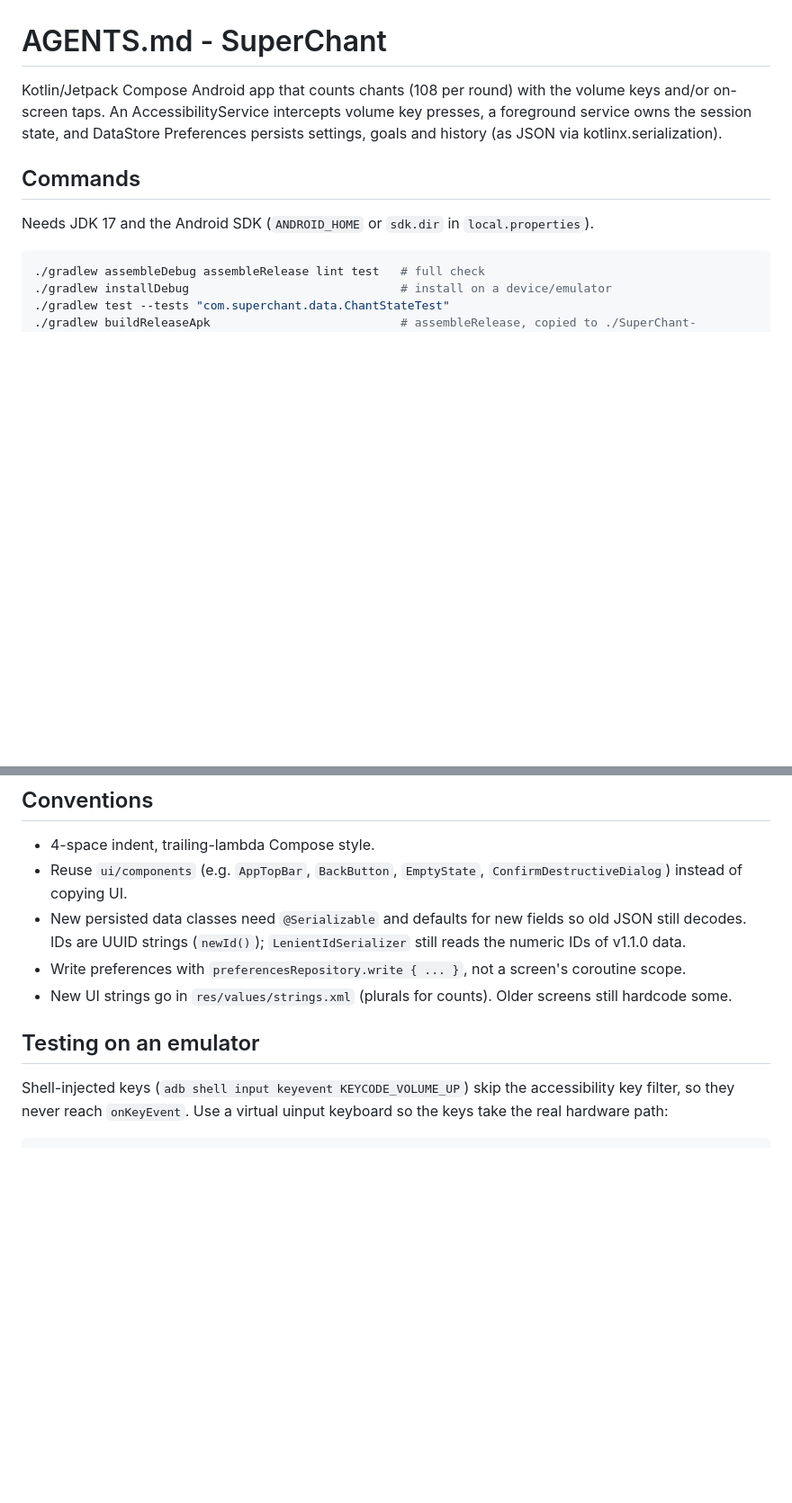
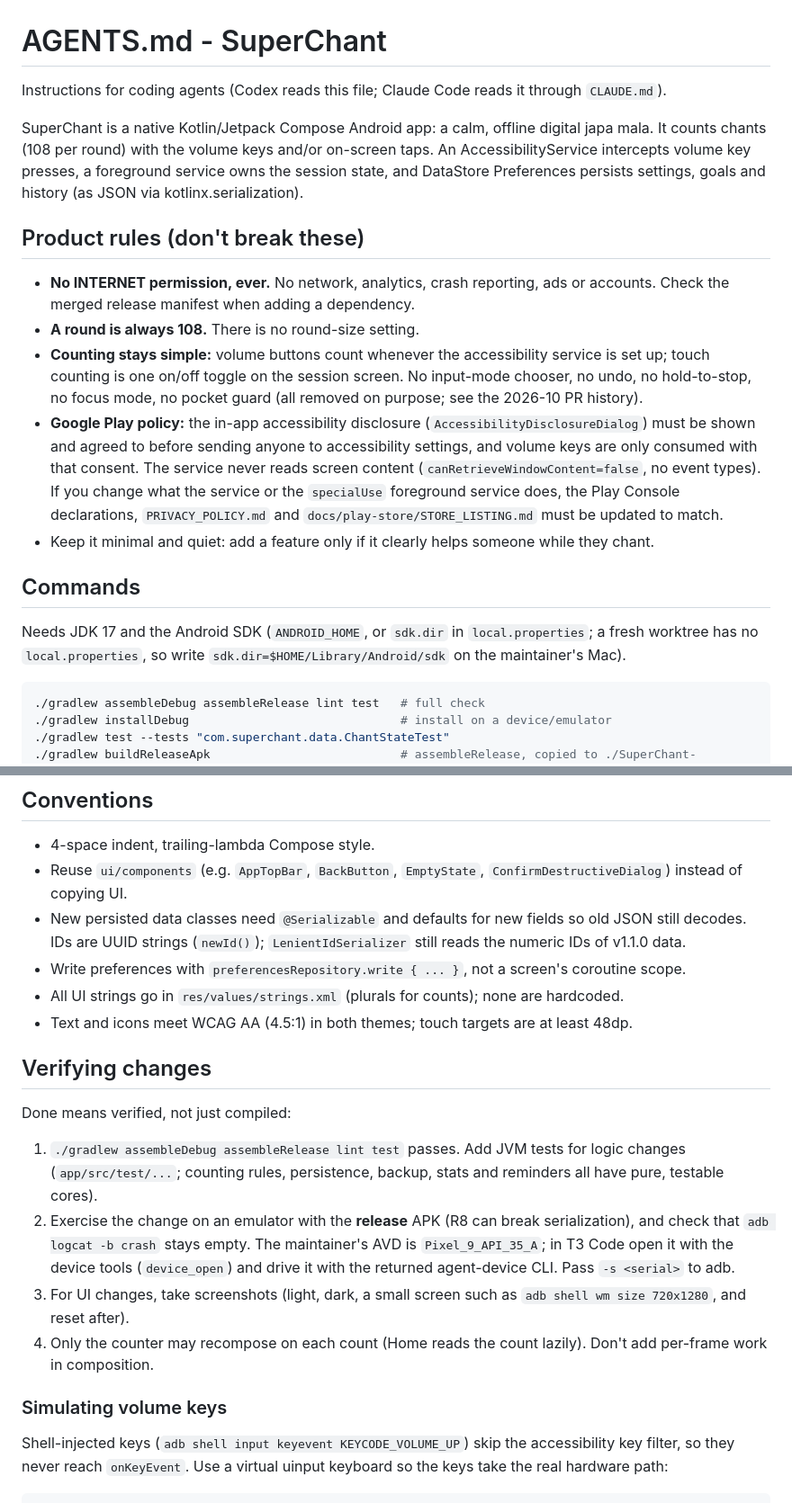
Before and after one commit to Dhruv2mars/superchant, a Markdown page: AGENTS.md, 2 parts joined by grey strips. Shown at 90% size. Drawn GitHub-style; blank space fills up the shorter version.

Commit message:
docs: accurate AGENTS.md (product rules, verification, workflow) + CLAUDE.md importing it
Co-Authored-By: Claude Opus 5.5 <noreply@anthropic.com>

````diff
--- a/AGENTS.md
+++ b/AGENTS.md
@@ -1,12 +1,31 @@
 # AGENTS.md - SuperChant
 
-Kotlin/Jetpack Compose Android app that counts chants (108 per round) with the volume keys and/or on-screen taps. An
-AccessibilityService intercepts volume key presses, a foreground service owns the session state, and
-DataStore Preferences persists settings, goals and history (as JSON via kotlinx.serialization).
+Instructions for coding agents (Codex reads this file; Claude Code reads it through `CLAUDE.md`).
+
+SuperChant is a native Kotlin/Jetpack Compose Android app: a calm, offline digital japa mala. It counts
+chants (108 per round) with the volume keys and/or on-screen taps. An AccessibilityService intercepts
+volume key presses, a foreground service owns the session state, and DataStore Preferences persists
+settings, goals and history (as JSON via kotlinx.serialization).
+
+## Product rules (don't break these)
+
+- **No INTERNET permission, ever.** No network, analytics, crash reporting, ads or accounts. Check the merged
+  release manifest when adding a dependency.
+- **A round is always 108.** There is no round-size setting.
+- **Counting stays simple:** volume buttons count whenever the accessibility service is set up; touch counting
+  is one on/off toggle on the session screen. No input-mode chooser, no undo, no hold-to-stop, no focus mode,
+  no pocket guard (all removed on purpose; see the 2026-10 PR history).
+- **Google Play policy:** the in-app accessibility disclosure (`AccessibilityDisclosureDialog`) must be shown and
+  agreed to before sending anyone to accessibility settings, and volume keys are only consumed with that consent.
+  The service never reads screen content (`canRetrieveWindowContent=false`, no event types). If you change what
+  the service or the `specialUse` foreground service does, the Play Console declarations, `PRIVACY_POLICY.md`
+  and `docs/play-store/STORE_LISTING.md` must be updated to match.
+- Keep it minimal and quiet: add a feature only if it clearly helps someone while they chant.
 
 ## Commands
 
-Needs JDK 17 and the Android SDK (`ANDROID_HOME` or `sdk.dir` in `local.properties`).
+Needs JDK 17 and the Android SDK (`ANDROID_HOME`, or `sdk.dir` in `local.properties`; a fresh worktree has no
+`local.properties`, so write `sdk.dir=$HOME/Library/Android/sdk` on the maintainer's Mac).
 
 ```bash
 ./gradlew assembleDebug assembleRelease lint test   # full check
@@ -121,9 +147,22 @@ times a round).
 - New persisted data classes need `@Serializable` and defaults for new fields so old JSON still decodes.
   IDs are UUID strings (`newId()`); `LenientIdSerializer` still reads the numeric IDs of v1.1.0 data.
 - Write preferences with `preferencesRepository.write { ... }`, not a screen's coroutine scope.
-- New UI strings go in `res/values/strings.xml` (plurals for counts). Older screens still hardcode some.
+- All UI strings go in `res/values/strings.xml` (plurals for counts); none are hardcoded.
+- Text and icons meet WCAG AA (4.5:1) in both themes; touch targets are at least 48dp.
 
-## Testing on an emulator
+## Verifying changes
+
+Done means verified, not just compiled:
+
+1. `./gradlew assembleDebug assembleRelease lint test` passes. Add JVM tests for logic changes (`app/src/test/...`;
+   counting rules, persistence, backup, stats and reminders all have pure, testable cores).
+2. Exercise the change on an emulator with the **release** APK (R8 can break serialization), and check that
+   `adb logcat -b crash` stays empty. The maintainer's AVD is `Pixel_9_API_35_A`; in T3 Code open it with the
+   device tools (`device_open`) and drive it with the returned agent-device CLI. Pass `-s <serial>` to adb.
+3. For UI changes, take screenshots (light, dark, a small screen such as `adb shell wm size 720x1280`, and reset after).
+4. Only the counter may recompose on each count (Home reads the count lazily). Don't add per-frame work in composition.
+
+### Simulating volume keys
 
 Shell-injected keys (`adb shell input keyevent KEYCODE_VOLUME_UP`) skip the accessibility key filter, so
 they never reach `onKeyEvent`. Use a virtual uinput keyboard so the keys take the real hardware path:
````
Also changed, not shown: other parts of AGENTS.md (+20 -3 lines), CLAUDE.md (added, +13 -0 lines).
